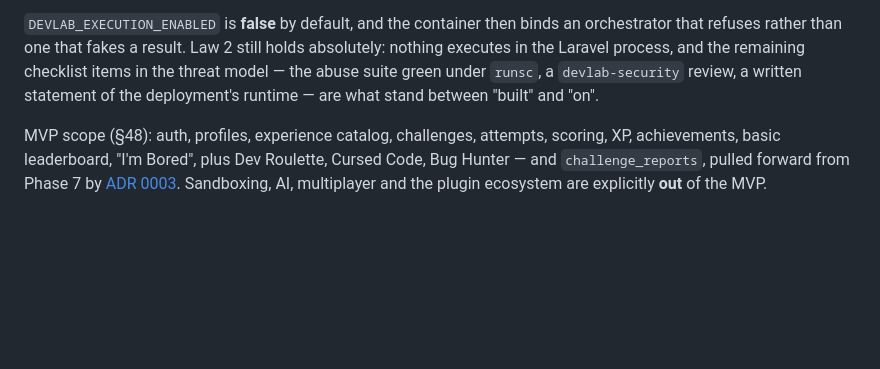
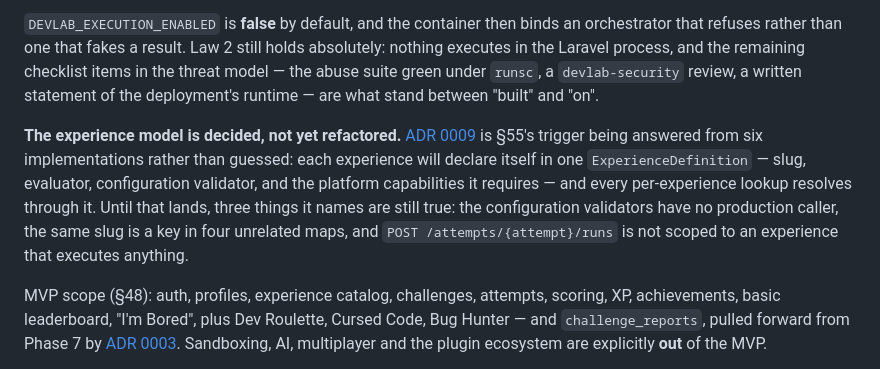
Before and after one commit to marnelmogado05-tech/devlab, a Markdown page: CLAUDE.md, the part around the change. GitHub-like rendering; blank space fills up the shorter version.

```diff
--- a/CLAUDE.md
+++ b/CLAUDE.md
@@ -155,6 +155,15 @@ the Laravel process, and the remaining checklist items in the threat model — t
 under `runsc`, a `devlab-security` review, a written statement of the deployment's runtime — are
 what stand between "built" and "on".
 
+**The experience model is decided, not yet refactored.**
+[ADR 0009](docs/adr/0009-experiences-declare-themselves.md) is §55's trigger being answered from six
+implementations rather than guessed: each experience will declare itself in one
+`ExperienceDefinition` — slug, evaluator, configuration validator, and the platform capabilities it
+requires — and every per-experience lookup resolves through it. Until that lands, three things it
+names are still true: the configuration validators have no production caller, the same slug is a key
+in four unrelated maps, and `POST /attempts/{attempt}/runs` is not scoped to an experience that
+executes anything.
+
 MVP scope (§48): auth, profiles,
 experience catalog, challenges, attempts, scoring, XP, achievements, basic leaderboard,
 "I'm Bored", plus Dev Roulette, Cursed Code, Bug Hunter — and `challenge_reports`, pulled forward
```
Also changed, not shown: docs/adr/0009-experiences-declare-themselves.md (added, +163 -0 lines), docs/adr/README.md (+7 -6 lines).
